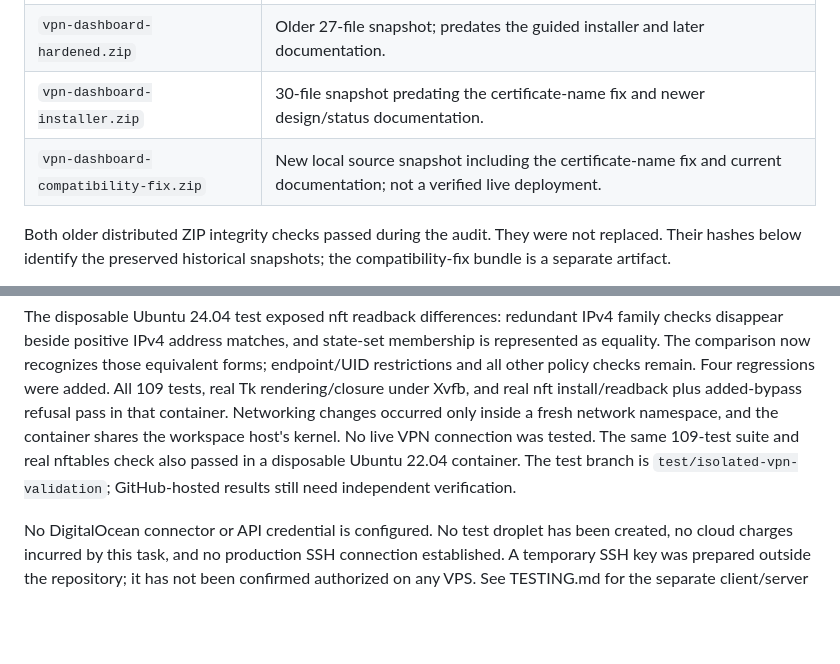
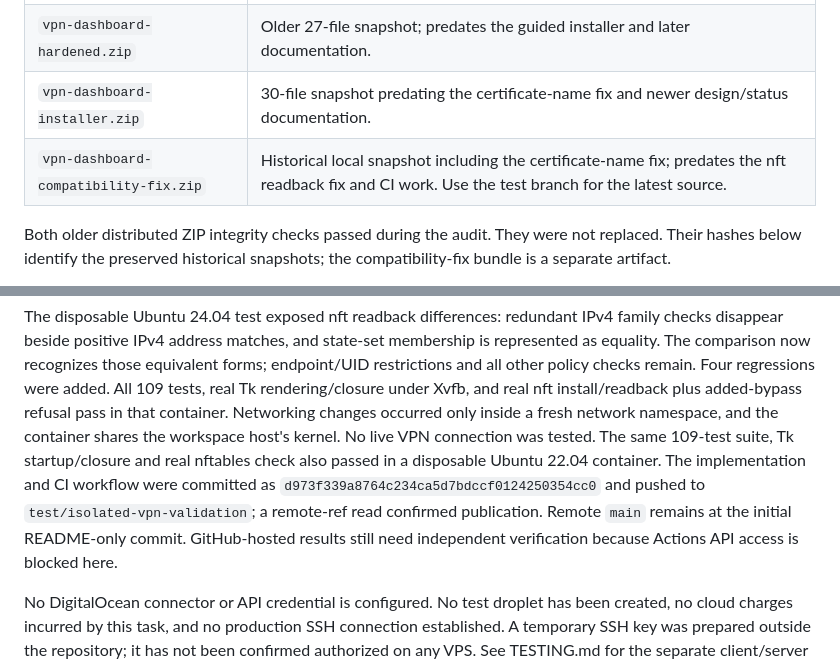
Before and after one commit to efrgdgr0024345/vpn, a Markdown page: PROJECT_STATUS.md, 2 parts joined by grey strips. Drawn GitHub-style; blank space fills up the shorter version.

```diff
--- a/PROJECT_STATUS.md
+++ b/PROJECT_STATUS.md
@@ -84,7 +84,7 @@ are preserved; the history audit itself did not push or rewrite refs.
 | Original uploaded `vpn-dashboard.zip` | 14 files; preserved as the original input. |
 | `vpn-dashboard-hardened.zip` | Older 27-file snapshot; predates the guided installer and later documentation. |
 | `vpn-dashboard-installer.zip` | 30-file snapshot predating the certificate-name fix and newer design/status documentation. |
-| `vpn-dashboard-compatibility-fix.zip` | New local source snapshot including the certificate-name fix and current documentation; not a verified live deployment. |
+| `vpn-dashboard-compatibility-fix.zip` | Historical local snapshot including the certificate-name fix; predates the nft readback fix and CI work. Use the test branch for the latest source. |
 
 Both older distributed ZIP integrity checks passed during the audit. They were
 not replaced. Their hashes below identify the preserved historical snapshots;
@@ -139,9 +139,12 @@ Four regressions were added. All 109 tests, real Tk rendering/closure under Xvfb
 and real nft install/readback plus added-bypass refusal pass in that container.
 Networking changes occurred only inside a fresh network namespace, and the
 container shares the workspace host's kernel. No live VPN connection was tested.
-The same 109-test suite and real nftables check also passed in a disposable
-Ubuntu 22.04 container. The test branch is `test/isolated-vpn-validation`;
-GitHub-hosted results still need independent verification.
+The same 109-test suite, Tk startup/closure and real nftables check also passed in
+a disposable Ubuntu 22.04 container. The implementation and CI workflow were
+committed as `d973f339a8764c234ca5d7bdccf0124250354cc0` and pushed to
+`test/isolated-vpn-validation`; a remote-ref read confirmed publication. Remote
+`main` remains at the initial README-only commit. GitHub-hosted results still
+need independent verification because Actions API access is blocked here.
 
 No DigitalOcean connector or API credential is configured. No test droplet has
 been created, no cloud charges incurred by this task, and no production SSH
```
Also changed, not shown: SECURITY_REVIEW.md (+9 -1 lines).
